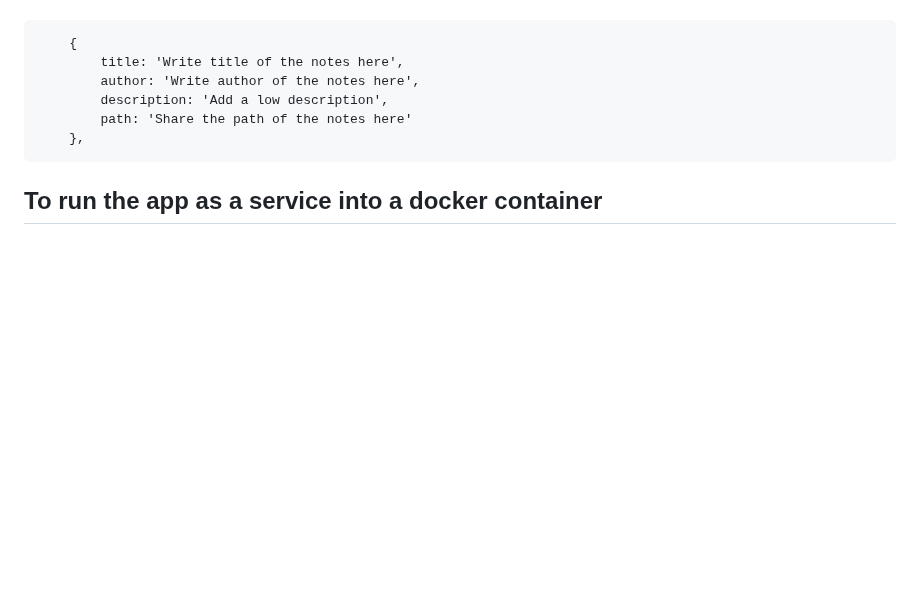
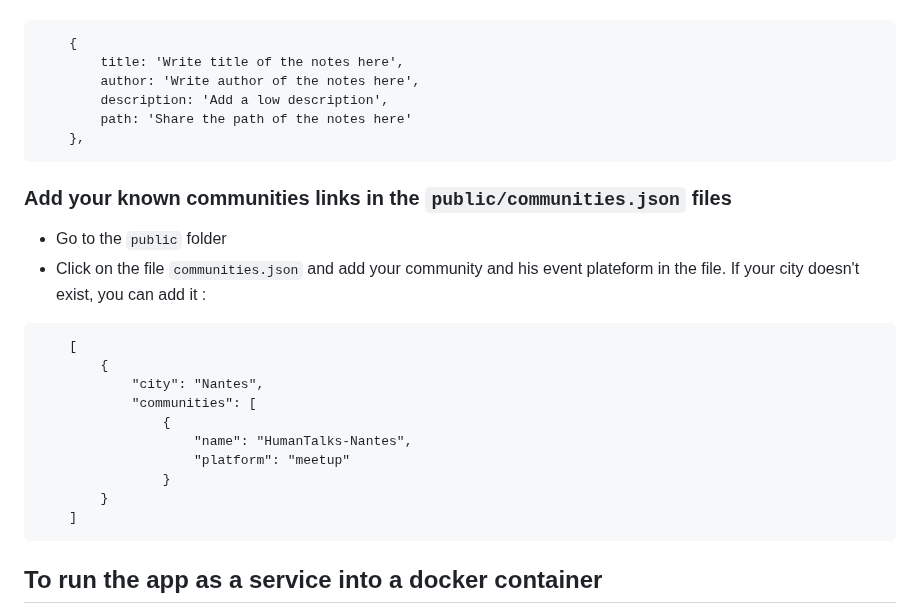
Before and after one commit to AlineAl/LaDevdelaToileV3, a Markdown page: README.md, the part around the change. Drawn GitHub-style; blank space fills up the shorter version.

Commit message:
:memo: Add documentation for communities file

````diff
--- a/README.md
+++ b/README.md
@@ -150,6 +150,24 @@ npm run dev
     },
 ```
 
+
+### Add your known **communities** links in the `public/communities.json` files
+- Go to the `public` folder
+- Click on the file `communities.json` and add your community and his event plateform in the file. If your city doesn't exist, you can add it :
+```
+    [
+        {
+            "city": "Nantes",
+            "communities": [
+                {
+                    "name": "HumanTalks-Nantes",
+                    "platform": "meetup"
+                }
+        }
+    ]
+```
+
+
 ## To run the app as a service into a docker container
 - You need to have docker installed on your machine, please follow https://docs.docker.com/get-started/get-docker/
 ```
````
